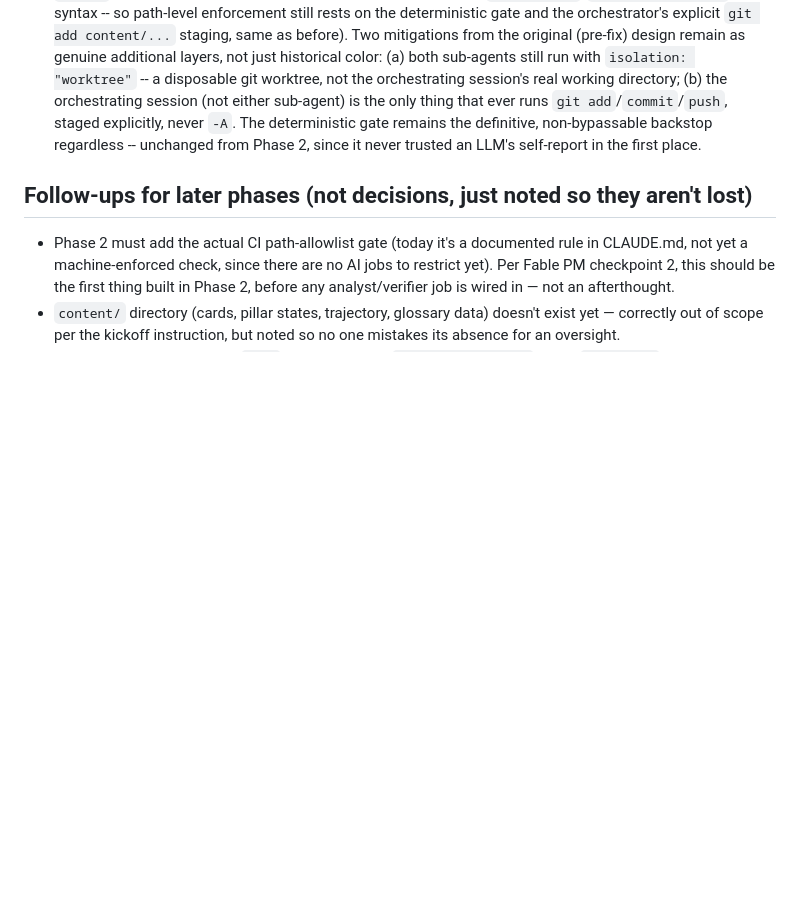
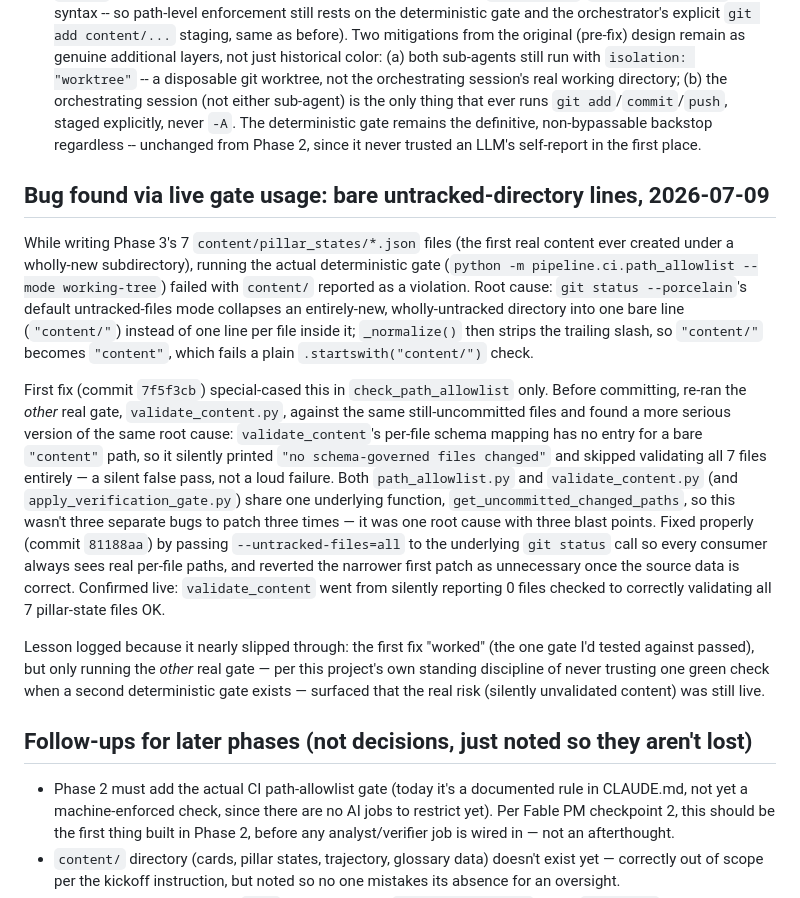
Before and after one commit to 0xfanbase/DA-Radar, a Markdown page: IMPROVEMENT_BACKLOG.md, the part around the change. Rendered like a GitHub page; blank space fills up the shorter version.

Commit message:
docs: log the bare-untracked-directory gate bug and its real fix

```diff
--- a/IMPROVEMENT_BACKLOG.md
+++ b/IMPROVEMENT_BACKLOG.md
@@ -361,6 +361,34 @@ is for). Two separate problems needed separate fixes, per Fable PM review of the
   definitive, non-bypassable backstop regardless -- unchanged from Phase 2, since it never trusted
   an LLM's self-report in the first place.
 
+## Bug found via live gate usage: bare untracked-directory lines, 2026-07-09
+
+While writing Phase 3's 7 `content/pillar_states/*.json` files (the first real content ever
+created under a wholly-new subdirectory), running the actual deterministic gate
+(`python -m pipeline.ci.path_allowlist --mode working-tree`) failed with `content/` reported as a
+violation. Root cause: `git status --porcelain`'s default untracked-files mode collapses an
+entirely-new, wholly-untracked directory into one bare line (`"content/"`) instead of one line per
+file inside it; `_normalize()` then strips the trailing slash, so `"content/"` becomes `"content"`,
+which fails a plain `.startswith("content/")` check.
+
+First fix (commit `7f5f3cb`) special-cased this in `check_path_allowlist` only. Before committing,
+re-ran the *other* real gate, `validate_content.py`, against the same still-uncommitted files and
+found a more serious version of the same root cause: `validate_content`'s per-file schema mapping
+has no entry for a bare `"content"` path, so it silently printed `"no schema-governed files
+changed"` and skipped validating all 7 files entirely — a silent false pass, not a loud failure.
+Both `path_allowlist.py` and `validate_content.py` (and `apply_verification_gate.py`) share one
+underlying function, `get_uncommitted_changed_paths`, so this wasn't three separate bugs to patch
+three times — it was one root cause with three blast points. Fixed properly (commit `81188aa`) by
+passing `--untracked-files=all` to the underlying `git status` call so every consumer always sees
+real per-file paths, and reverted the narrower first patch as unnecessary once the source data is
+correct. Confirmed live: `validate_content` went from silently reporting 0 files checked to
+correctly validating all 7 pillar-state files OK.
+
+Lesson logged because it nearly slipped through: the first fix "worked" (the one gate I'd tested
+against passed), but only running the *other* real gate — per this project's own standing
+discipline of never trusting one green check when a second deterministic gate exists — surfaced
+that the real risk (silently unvalidated content) was still live.
+
 ## Follow-ups for later phases (not decisions, just noted so they aren't lost)
 
 - Phase 2 must add the actual CI path-allowlist gate (today it's a documented rule in CLAUDE.md,
```
